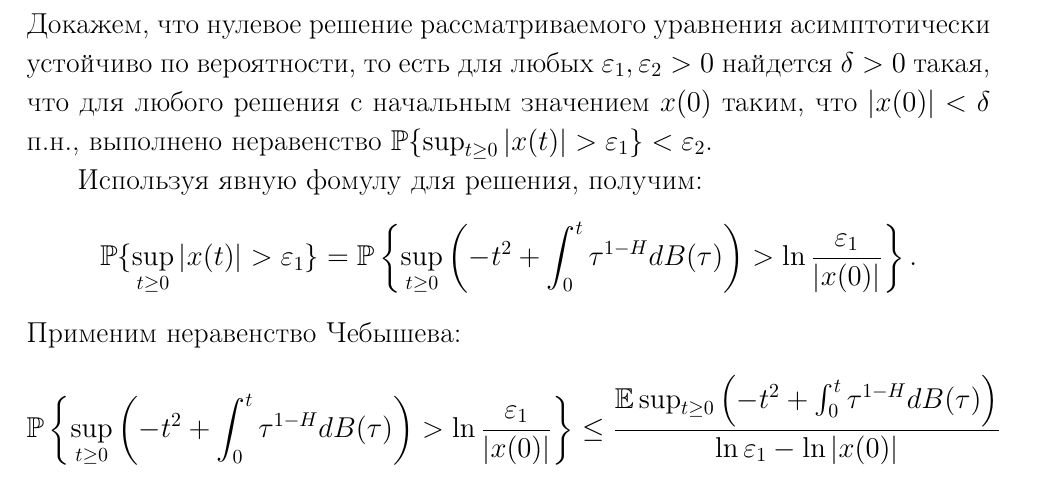
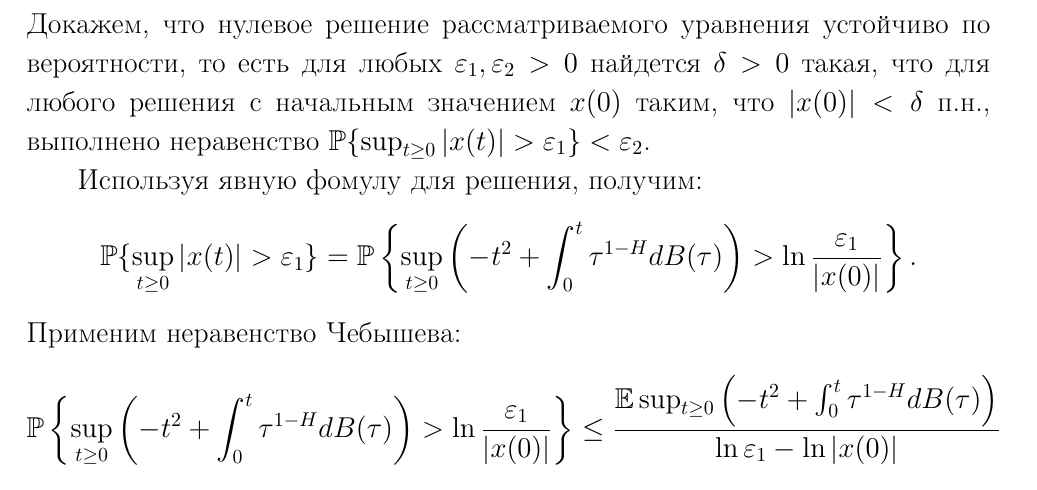
Before and after one commit to IlyaKachan/thesis, a LaTeX thesis (src/thesis.tex, which reads src/chapter_4.tex): part of page 106 of 129, cut so that both start at the same text. Compiled offline with pdfLaTeX; the source files are stored in an older character set and shown here as Unicode; a LaTeX package or settings file that is missing is left out.

Commit message:
chapter 4: stability example fix

```diff
--- a/src/chapter_4.tex
+++ b/src/chapter_4.tex
@@ -270,7 +270,7 @@
 $$
 x(t) = x(0)\exp\left(-t^2 + \int_0^t \tau^{1-H}dB(\tau)\right).
 $$
-Докажем, что нулевое решение рассматриваемого уравнения асимптотически
+Докажем, что нулевое решение рассматриваемого уравнения
 устойчиво по вероятности, то есть для любых $\varepsilon_1, \varepsilon_2>0$
 найдется $\delta > 0$ такая, что для любого решения c начальным
 значением $x(0)$ таким, что $|x(0)|<\delta$ п.н., выполнено неравенство
```
Also changed, not shown: src/thesis.pdf.
